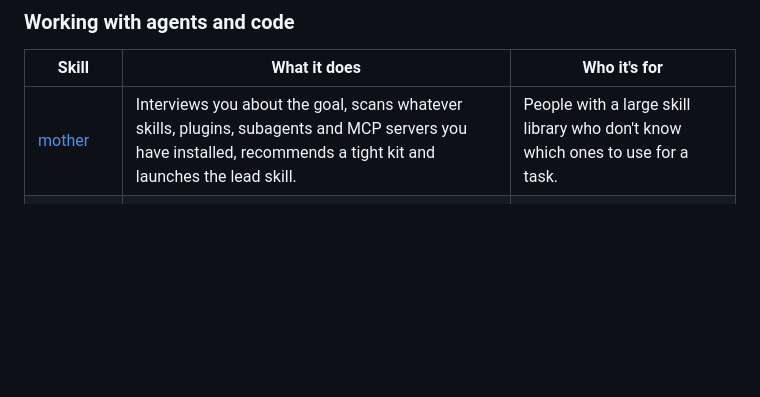
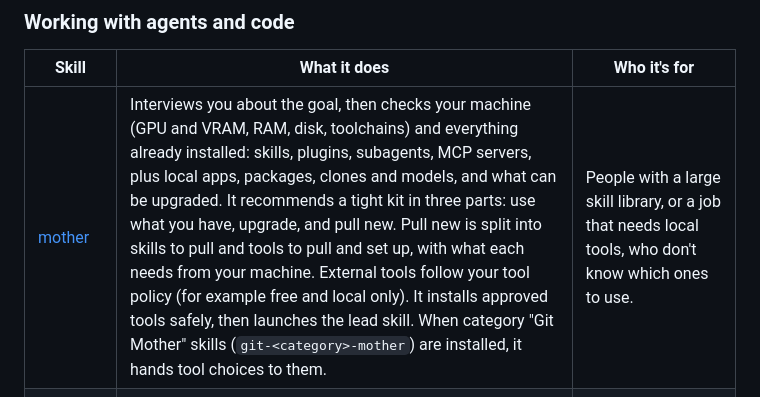
Before and after one commit to alifarrag-sudo/claude-skills, a Markdown page: README.md, the part around the change. Drawn GitHub-style; blank space fills up the shorter version.

```diff
--- a/README.md
+++ b/README.md
@@ -48,7 +48,7 @@ These work alone or as a chain: interrogate the brief, listen, find the insight,
 
 | Skill | What it does | Who it's for |
 |---|---|---|
-| [mother](skills/mother) | Interviews you about the goal, scans whatever skills, plugins, subagents and MCP servers you have installed, recommends a tight kit and launches the lead skill. | People with a large skill library who don't know which ones to use for a task. |
+| [mother](skills/mother) | Interviews you about the goal, then checks your machine (GPU and VRAM, RAM, disk, toolchains) and everything already installed: skills, plugins, subagents, MCP servers, plus local apps, packages, clones and models, and what can be upgraded. It recommends a tight kit in three parts: use what you have, upgrade, and pull new. Pull new is split into skills to pull and tools to pull and set up, with what each needs from your machine. External tools follow your tool policy (for example free and local only). It installs approved tools safely, then launches the lead skill. When category "Git Mother" skills (`git-<category>-mother`) are installed, it hands tool choices to them. | People with a large skill library, or a job that needs local tools, who don't know which ones to use. |
 | [sonnet-delegate](skills/sonnet-delegate) | A delegation rule for multi-agent work: hand no-judgement tasks to a cheaper model's subagents with a STOP-AND-FLAG prompt template, and keep every judgement call on the main model. | Claude Code users orchestrating subagents who want lower cost without losing quality control. |
 | [code-prune](skills/code-prune) | Six-phase safe deletion: scanners find dead code, secrets and vulnerable dependencies, every finding is sorted into SAFE, VERIFY or KEEP, nothing is cut without approval, and tests plus mutation testing prove the result. | Developers cleaning up bloated or AI-generated repos who want proof before deleting anything. |
 
```
Also changed, not shown: skills/mother/SKILL.md (+70 -11 lines), 1 other file.
